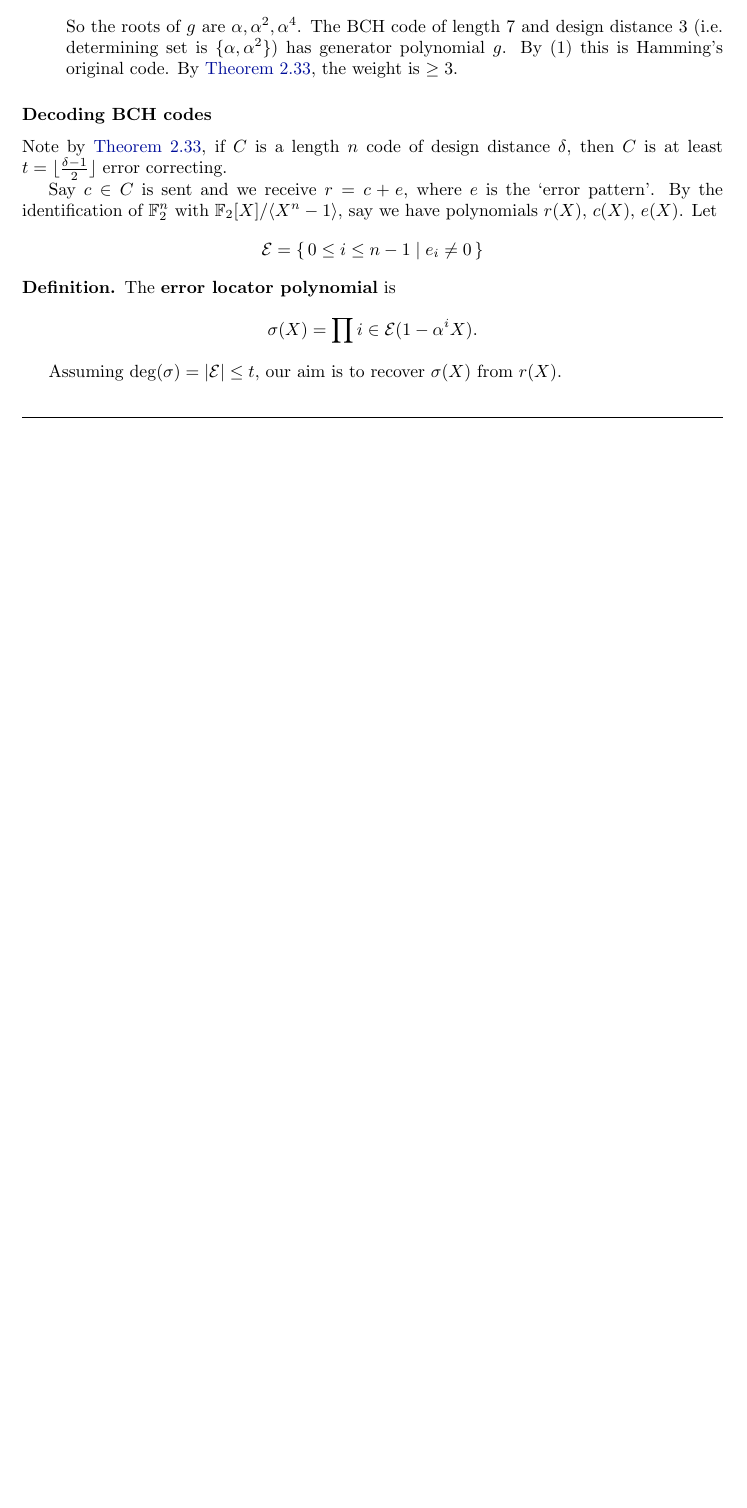
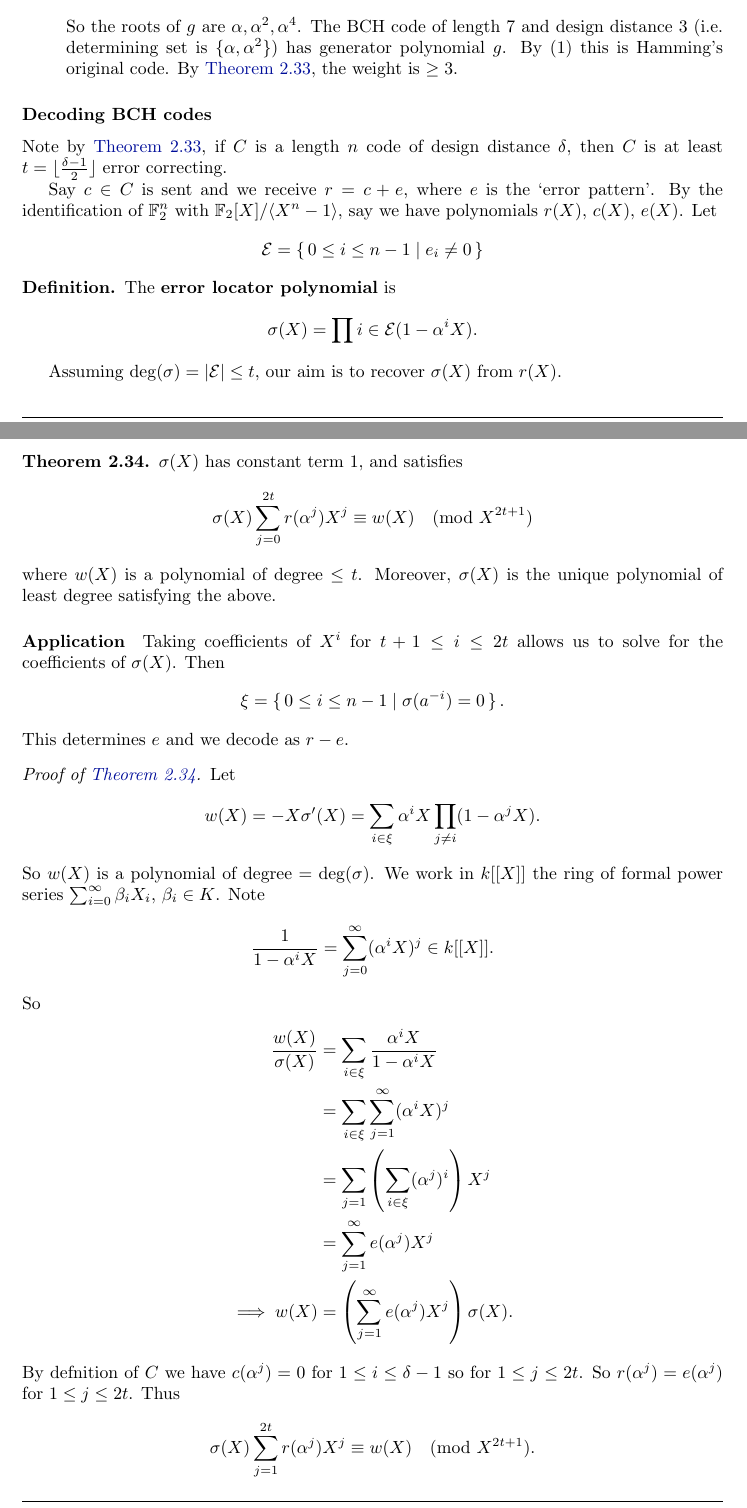
Before and after one commit to b-mehta/maths-notes, a LaTeX document (lent/coding_and_cryptography.tex): part of page 38 of 38 before the commit and two parts of pages 38 and 39 of 41 after it, the two joined at a grey line, cut so that both start at the same text, the shorter picture padded with empty space. Compiled offline with pdfLaTeX.

Commit message:
CC lecture 17

```diff
--- a/lent/coding_and_cryptography.tex
+++ b/lent/coding_and_cryptography.tex
@@ -2213,3 +2213,42 @@ Let
     \end{equation*}
 \end{defi}
 Assuming $\deg(\sigma) = \abs{\mathcal{E}} \leq t$, our aim is to recover $\sigma(X)$ from $r(X)$.
+% Lecture 17
+\begin{nthm}\label{thm:2.34}
+    $\sigma(X)$ has constant term $1$, and satisfies
+    \begin{equation*}
+        \sigma(X) \sum_{j=0}^{2t} r(\alpha^j) X^j \equiv w(X) \pmod{X^{2t+1}}
+    \end{equation*}
+    where $w(X)$ is a polynomial of degree $\leq t$.
+    Moreover, $\sigma(X)$ is the unique polynomial of least degree satisfying the above.
+\end{nthm}
+\paragraph{Application}
+Taking coefficients of $X^i$ for $t+1 \leq i \leq 2t$ allows us to solve for the coefficients of $\sigma(X)$. Then
+\begin{equation*}
+    \xi = \set{0 \leq i \leq n-1 | \sigma(a^{-i}) = 0}.
+\end{equation*}
+This determines $e$ and we decode as $r-e$.
+\begin{proof}[Proof of \cref{thm:2.34}]
+    Let
+    \begin{equation*}
+        w(X) = -X \sigma'(X) = \sum_{i \in \xi} \alpha^i X \prod_{j \neq i} (1 - \alpha^j X).
+    \end{equation*}
+    So $w(X)$ is a polynomial of degree $=\deg(\sigma)$.
+    We work in $k[[X]]$ the ring of formal power series $\sum_{i=0}^\infty \beta_i X_i$, $\beta_i \in K$.
+    Note
+    \begin{equation*}
+        \frac{1}{1 - \alpha^i X} = \sum_{j=0}^\infty (\alpha^i X)^j \in k[[X]].
+    \end{equation*}
+    So
+    \begin{align*}
+        \frac{w(X)}{\sigma(X)} &= \sum_{i \in \xi} \frac{\alpha^i X}{1 - \alpha^i X} \\
+                               &= \sum_{i \in \xi} \sum_{j=1}^\infty (\alpha^i X)^j \\
+                               &= \sum_{j=1} \left(\sum_{i\in \xi} (\alpha^j)^i\right) X^j \\
+                               &= \sum_{j=1}^\infty e(\alpha^j) X^j \\
+        \implies w(X) &= \left(\sum_{j=1}^\infty e(\alpha^j) X^j \right) \sigma(X).
+    \end{align*}
+    By defnition of $C$ we have $c(\alpha^j) = 0$ for $1 \leq i \leq \delta-1$ so for $1 \leq j \leq 2t$.
+    So $r(\alpha^j) = e(\alpha^j)$ for $1 \leq j \leq 2t$.  Thus
+    \begin{equation*}
+        \sigma(X) \sum_{j=1}^{2t} r(\alpha^j) X^j \equiv w(X) \pmod{X^{2t+1}}.
+    \end{equation*}
```
Also changed, not shown: lent/coding_and_cryptography.tex (69 more changed lines).
